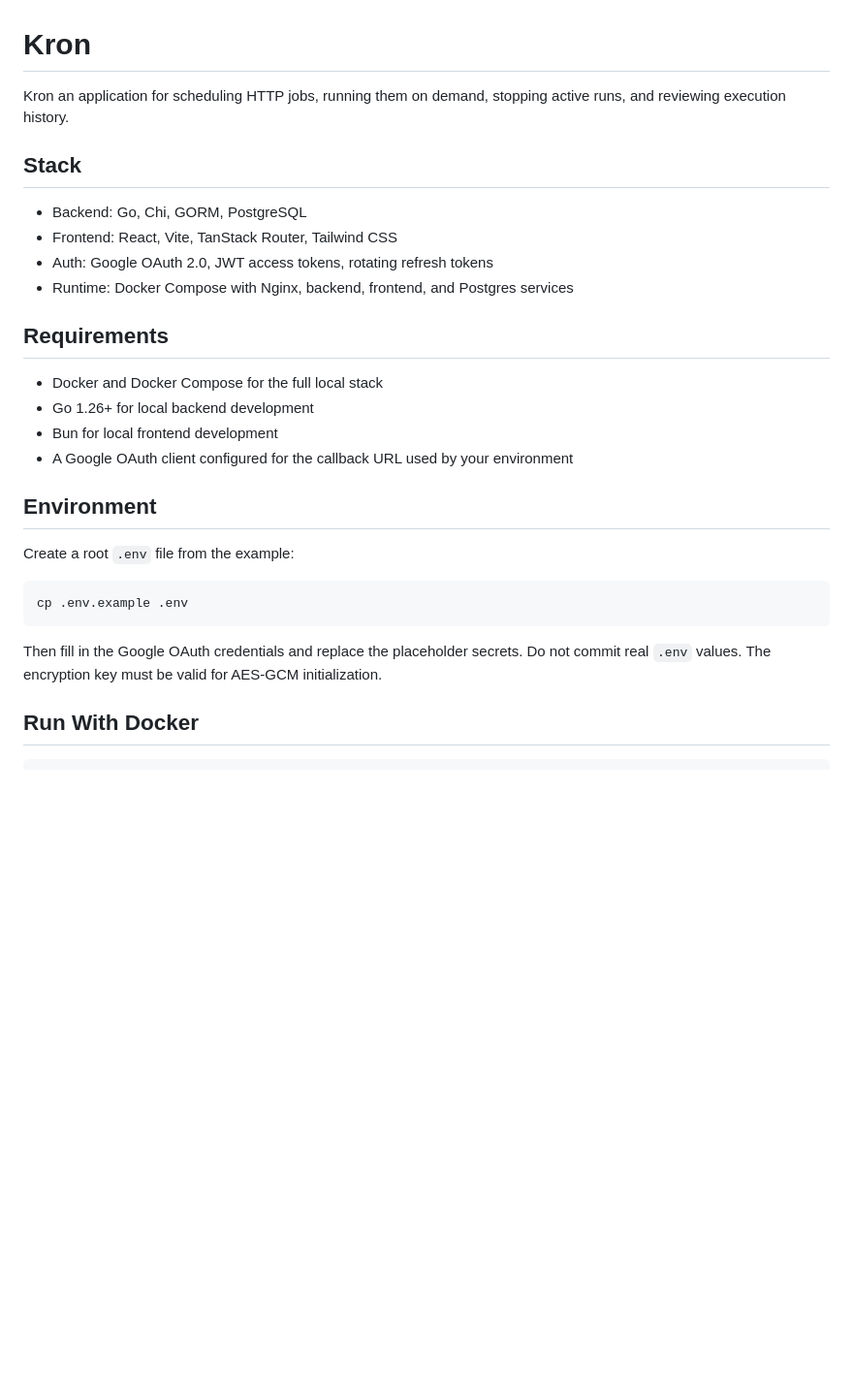
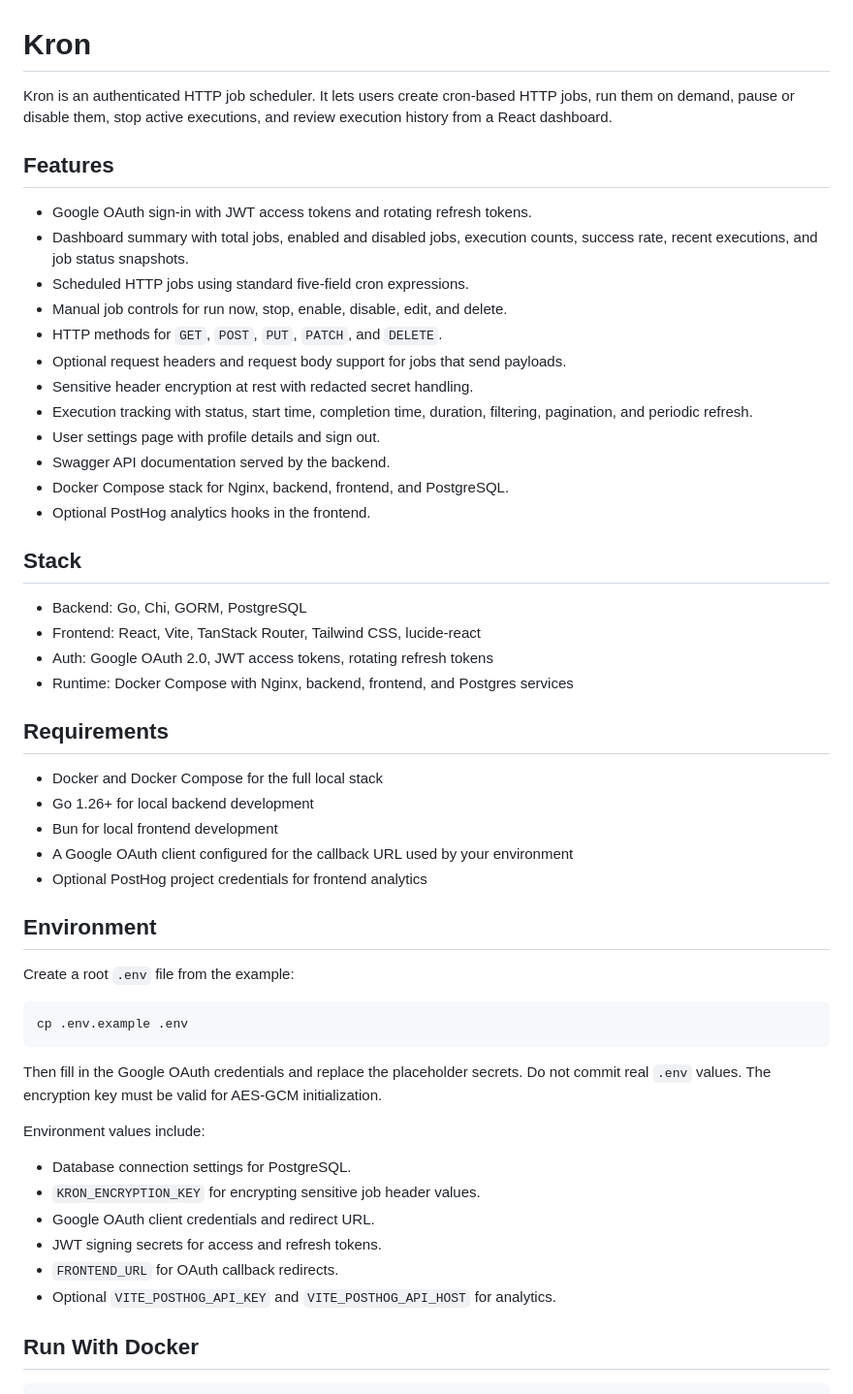
Before and after one commit to winnerx0/kron, a Markdown page: README.md, the part around one of its changes. Shown at 97% size. GitHub-like rendering; blank space fills up the shorter version.

Commit message:
Update README with current features

````diff
--- a/README.md
+++ b/README.md
@@ -1,11 +1,26 @@
 # Kron
 
-Kron an application for scheduling HTTP jobs, running them on demand, stopping active runs, and reviewing execution history.
+Kron is an authenticated HTTP job scheduler. It lets users create cron-based HTTP jobs, run them on demand, pause or disable them, stop active executions, and review execution history from a React dashboard.
+
+## Features
+
+- Google OAuth sign-in with JWT access tokens and rotating refresh tokens.
+- Dashboard summary with total jobs, enabled and disabled jobs, execution counts, success rate, recent executions, and job status snapshots.
+- Scheduled HTTP jobs using standard five-field cron expressions.
+- Manual job controls for run now, stop, enable, disable, edit, and delete.
+- HTTP methods for `GET`, `POST`, `PUT`, `PATCH`, and `DELETE`.
+- Optional request headers and request body support for jobs that send payloads.
+- Sensitive header encryption at rest with redacted secret handling.
+- Execution tracking with status, start time, completion time, duration, filtering, pagination, and periodic refresh.
+- User settings page with profile details and sign out.
+- Swagger API documentation served by the backend.
+- Docker Compose stack for Nginx, backend, frontend, and PostgreSQL.
+- Optional PostHog analytics hooks in the frontend.
 
 ## Stack
 
 - Backend: Go, Chi, GORM, PostgreSQL
-- Frontend: React, Vite, TanStack Router, Tailwind CSS
+- Frontend: React, Vite, TanStack Router, Tailwind CSS, lucide-react
 - Auth: Google OAuth 2.0, JWT access tokens, rotating refresh tokens
 - Runtime: Docker Compose with Nginx, backend, frontend, and Postgres services
 
@@ -15,6 +30,7 @@ Kron an application for scheduling HTTP jobs, running them on demand, stopping a
 - Go 1.26+ for local backend development
 - Bun for local frontend development
 - A Google OAuth client configured for the callback URL used by your environment
+- Optional PostHog project credentials for frontend analytics
 
 ## Environment
 
@@ -25,6 +41,15 @@ cp .env.example .env
 ```
 
 Then fill in the Google OAuth credentials and replace the placeholder secrets. Do not commit real `.env` values. The encryption key must be valid for AES-GCM initialization.
+
+Environment values include:
+
+- Database connection settings for PostgreSQL.
+- `KRON_ENCRYPTION_KEY` for encrypting sensitive job header values.
+- Google OAuth client credentials and redirect URL.
+- JWT signing secrets for access and refresh tokens.
+- `FRONTEND_URL` for OAuth callback redirects.
+- Optional `VITE_POSTHOG_API_KEY` and `VITE_POSTHOG_API_HOST` for analytics.
 
 ## Run With Docker
 
````
Also changed, not shown: other parts of README.md (+17 -0 lines).
